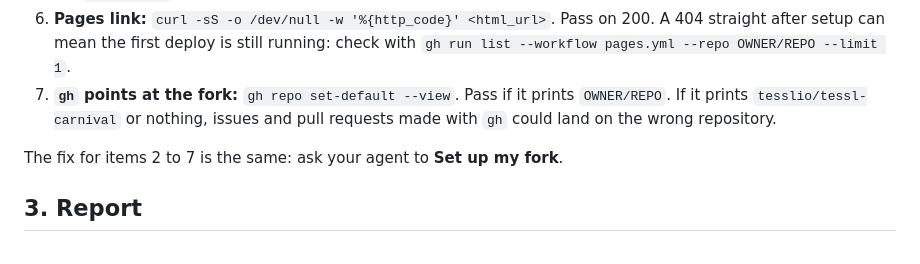
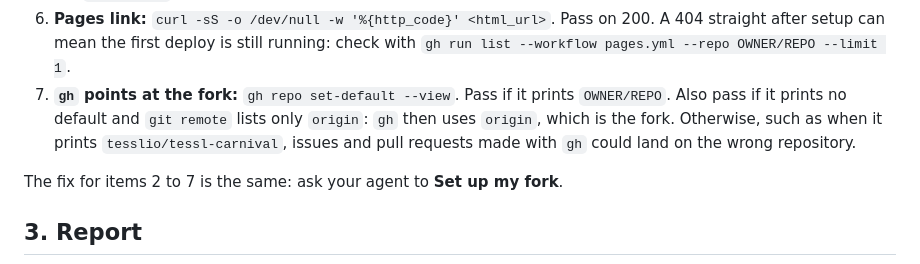
Before and after one commit to Ootleberg/tessl-carnival, a Markdown page: skills/check-workshop-ready/SKILL.md, the part around the change. Rendered like a GitHub page.

Commit message:
Pass the readiness check for a plain git clone of a fork (#29)
Co-authored-by: Hamza Oza <2265025+hamzaoza@users.noreply.github.com>
Co-authored-by: Claude <noreply@anthropic.com>

```diff
--- a/skills/check-workshop-ready/SKILL.md
+++ b/skills/check-workshop-ready/SKILL.md
@@ -50,8 +50,10 @@ checks need `gh`, and the Pages link needs Pages on.
    on 200. A 404 straight after setup can mean the first deploy is still
    running: check with `gh run list --workflow pages.yml --repo OWNER/REPO --limit 1`.
 7. **`gh` points at the fork:** `gh repo set-default --view`. Pass if it prints
-   `OWNER/REPO`. If it prints `tesslio/tessl-carnival` or nothing, issues and
-   pull requests made with `gh` could land on the wrong repository.
+   `OWNER/REPO`. Also pass if it prints no default and `git remote` lists only
+   `origin`: `gh` then uses `origin`, which is the fork. Otherwise, such as when
+   it prints `tesslio/tessl-carnival`, issues and pull requests made with `gh`
+   could land on the wrong repository.
 
 The fix for items 2 to 7 is the same: ask your agent to **Set up my fork**.
 
```
